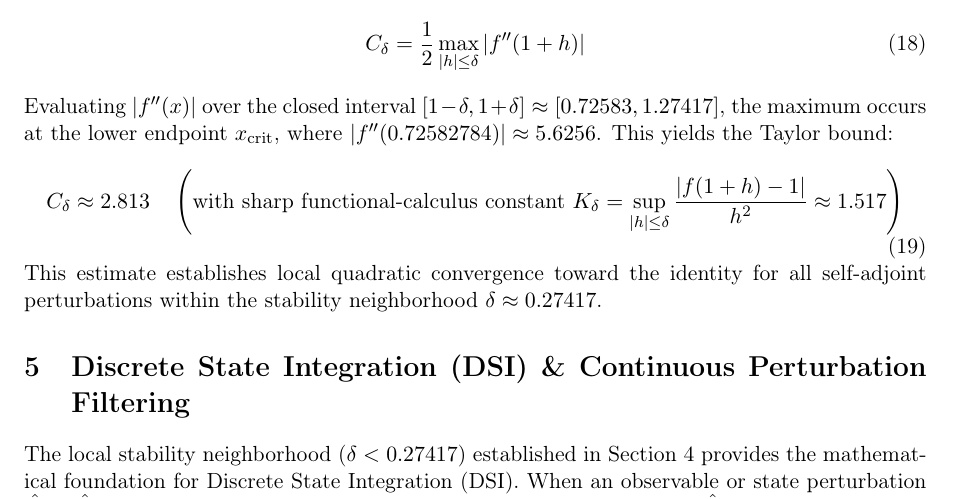
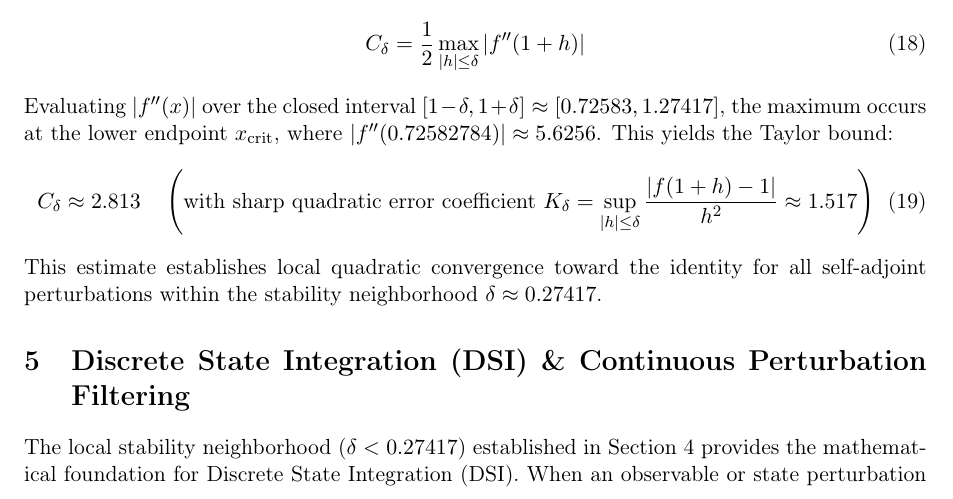
Before and after one commit to graybenjamin217-lang/Universal-Variable-Exponent-Feedback-Operator-, a LaTeX paper (universal_feedback_operator.tex): part of page 5 of 7, cut so that both start at the same text. Compiled offline with pdfLaTeX.

Commit message:
Clarify Taylor bound expression in feedback operator
Updated the Taylor bound expression to clarify the error coefficient description.

```diff
--- a/universal_feedback_operator.tex
+++ b/universal_feedback_operator.tex
@@ -164,7 +164,7 @@ C_\delta = \frac{1}{2} \max_{|h| \le \delta} |f''(1+h)|
 \end{equation}
 Evaluating $|f''(x)|$ over the closed interval $[1 - \delta, 1 + \delta] \approx [0.72583, 1.27417]$, the maximum occurs at the lower endpoint $x_{\text{crit}}$, where $|f''(0.72582784)| \approx 5.6256$. This yields the Taylor bound:
 \begin{equation}
-C_\delta \approx 2.813 \quad \left(\text{with sharp functional-calculus constant } K_\delta = \sup_{|h| \le \delta} \frac{|f(1+h) - 1|}{h^2} \approx 1.517\right)
+C_\delta \approx 2.813 \quad \left(\text{with sharp quadratic error coefficient } K_\delta = \sup_{|h| \le \delta} \frac{|f(1+h) - 1|}{h^2} \approx 1.517\right)
 \end{equation}
 This estimate establishes local quadratic convergence toward the identity for all self-adjoint perturbations within the stability neighborhood $\delta \approx 0.27417$.
 
```
